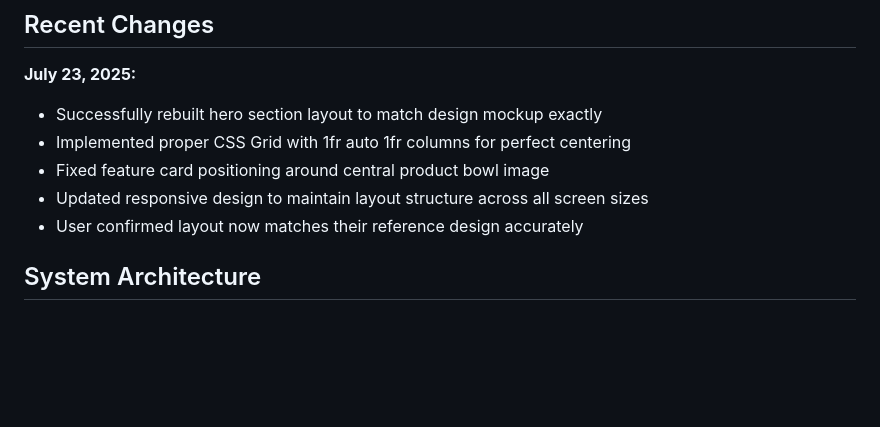
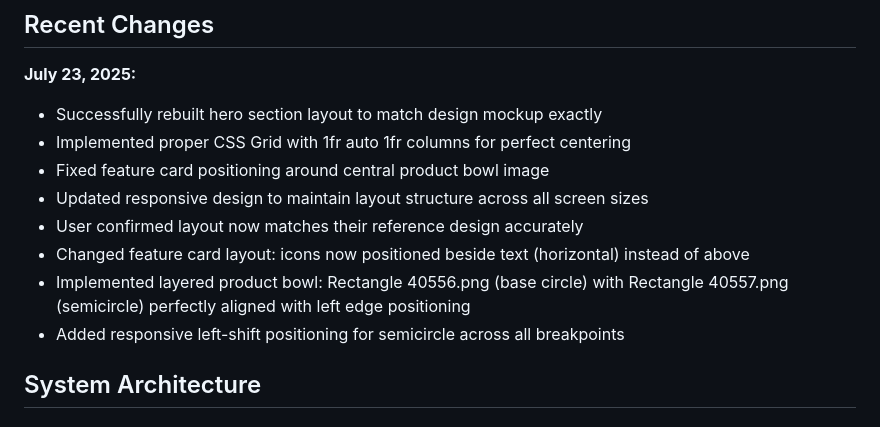
Before and after one commit to jesuloluwao/gemcommerce, a Markdown page: replit.md, the part around the change. Rendered like a GitHub page; blank space fills up the shorter version.

Commit message:
Improve the visual presentation of product features and responsiveness
Refactor feature card layout and implement responsive layered image positioning.

Replit-Commit-Author: Agent
Replit-Commit-Session-Id: 8377008f-aae6-4c21-91e0-a612a38b0f11
Replit-Commit-Screenshot-Url: https://storage.googleapis.com/screenshot-production-us-central1/0dde9c1b-9a1e-4fae-b94a-37e0330a46d6/8377008f-aae6-4c21-91e0-a612a38b0f11/RWEoBFJ

```diff
--- a/replit.md
+++ b/replit.md
@@ -16,6 +16,9 @@ Preferred communication style: Simple, everyday language.
 - Fixed feature card positioning around central product bowl image
 - Updated responsive design to maintain layout structure across all screen sizes
 - User confirmed layout now matches their reference design accurately
+- Changed feature card layout: icons now positioned beside text (horizontal) instead of above
+- Implemented layered product bowl: Rectangle 40556.png (base circle) with Rectangle 40557.png (semicircle) perfectly aligned with left edge positioning
+- Added responsive left-shift positioning for semicircle across all breakpoints
 
 ## System Architecture
 
```
